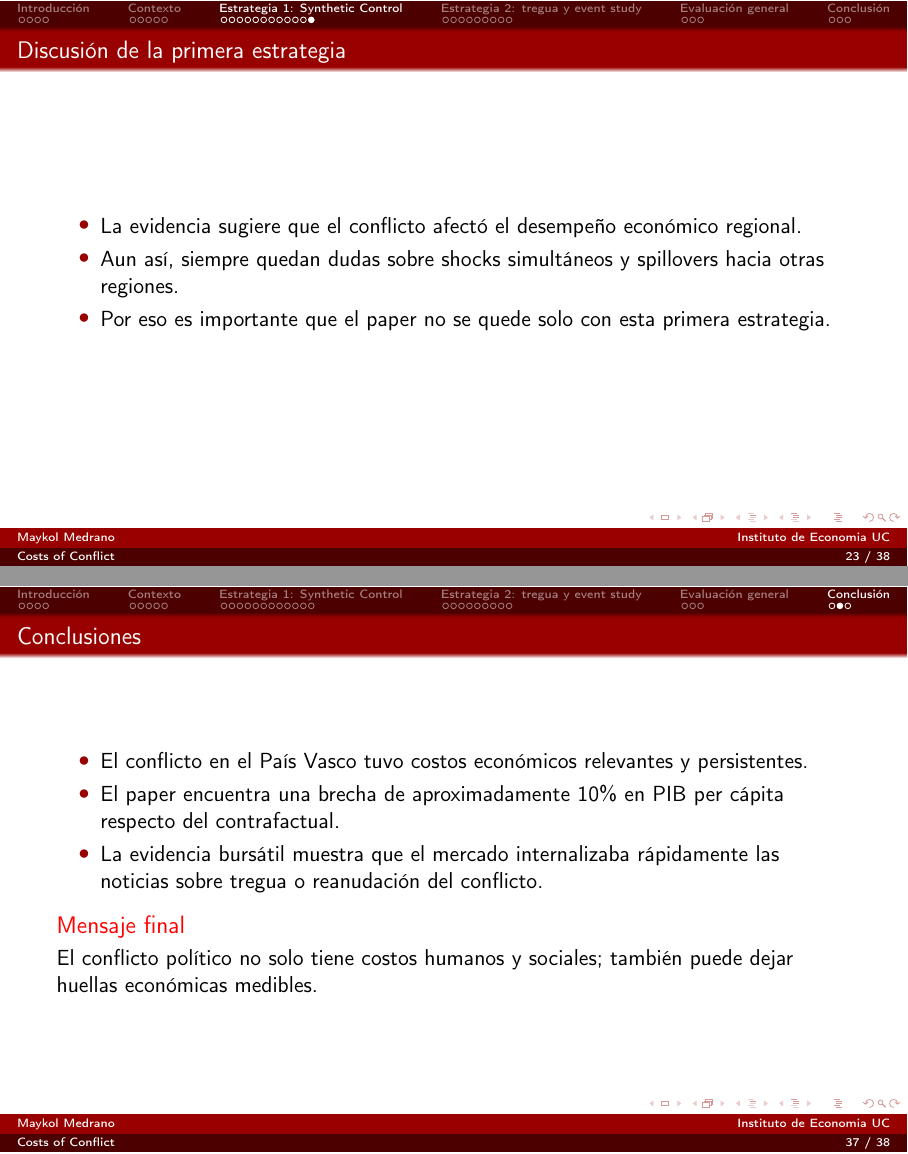
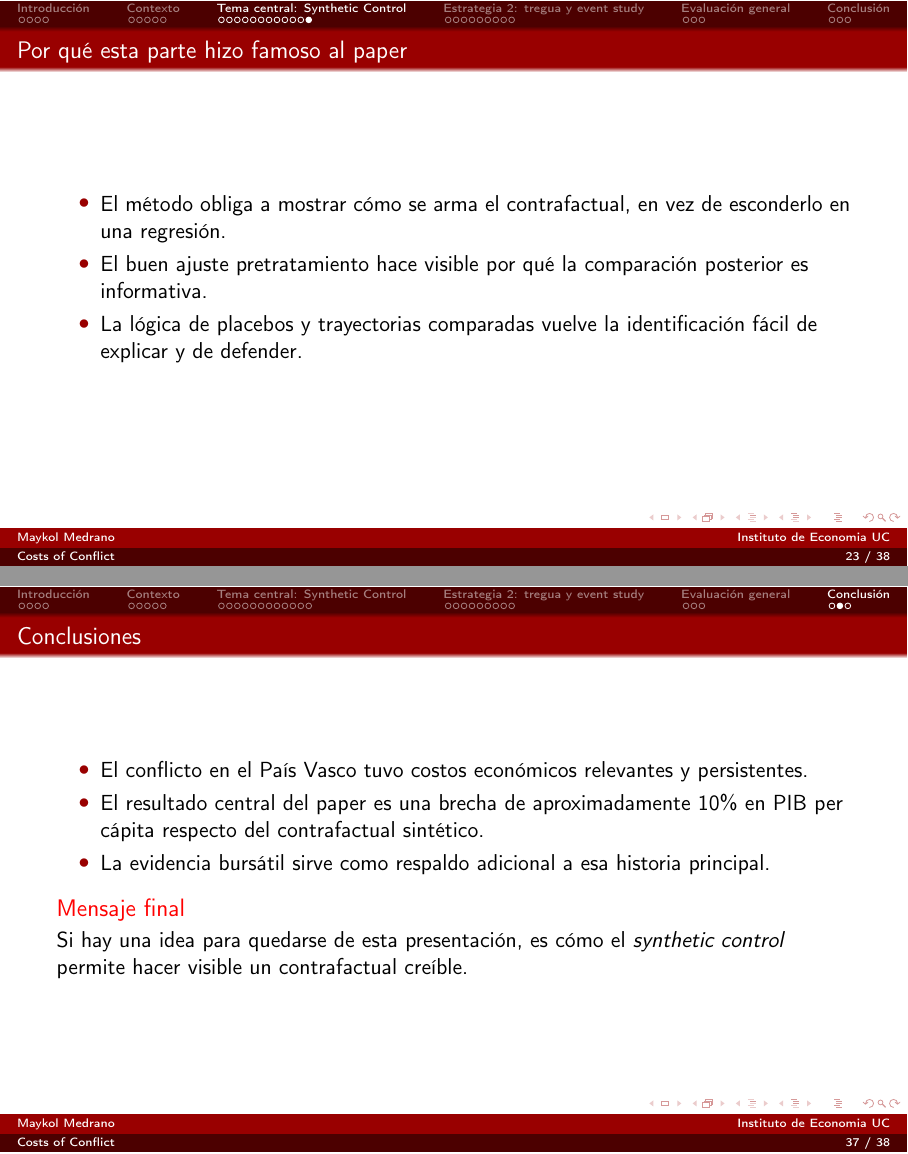
Before and after one commit to MaykolMedrano/tmap-p2, LaTeX slides (slide.tex): pages 23 and 37 of 38, joined at a grey line. Compiled offline with pdfLaTeX.

Commit message:
Emphasize synthetic control as core narrative

```diff
--- a/slide.tex
+++ b/slide.tex
@@ -149,3 +149,4 @@
     \end{block}
 \end{frame}
 
+\section{Tema central: Synthetic Control}
@@ -240,11 +243,11 @@
     \small El placebo no reproduce una brecha del mismo tipo, lo que hace m\'as cre\'ible la lectura causal para el Pa\'is Vasco.
 \end{frame}
 
-\begin{frame}{Discusi\'on de la primera estrategia}
+\begin{frame}{Por qu\'e esta parte hizo famoso al paper}
     \begin{itemize}
-        \item La evidencia sugiere que el conflicto afect\'o el desempe\~no econ\'omico regional.
-        \item Aun as\'i, siempre quedan dudas sobre shocks simult\'aneos y spillovers hacia otras regiones.
-        \item Por eso es importante que el paper no se quede solo con esta primera estrategia.
+        \item El m\'etodo obliga a mostrar c\'omo se arma el contrafactual, en vez de esconderlo en una regresi\'on.
+        \item El buen ajuste pretratamiento hace visible por qu\'e la comparaci\'on posterior es informativa.
+        \item La l\'ogica de placebos y trayectorias comparadas vuelve la identificaci\'on f\'acil de explicar y de defender.
     \end{itemize}
 \end{frame}
 
@@ -358,11 +361,11 @@
 \begin{frame}{Conclusiones}
     \begin{itemize}
         \item El conflicto en el Pa\'is Vasco tuvo costos econ\'omicos relevantes y persistentes.
-        \item El paper encuentra una brecha de aproximadamente 10\% en PIB per c\'apita respecto del contrafactual.
-        \item La evidencia burs\'atil muestra que el mercado internalizaba r\'apidamente las noticias sobre tregua o reanudaci\'on del conflicto.
+        \item El resultado central del paper es una brecha de aproximadamente 10\% en PIB per c\'apita respecto del contrafactual sint\'etico.
+        \item La evidencia burs\'atil sirve como respaldo adicional a esa historia principal.
     \end{itemize}
     \begin{alertblock}{Mensaje final}
-        El conflicto pol\'itico no solo tiene costos humanos y sociales; tambi\'en puede dejar huellas econ\'omicas medibles.
+        Si hay una idea para quedarse de esta presentaci\'on, es c\'omo el \emph{synthetic control} permite hacer visible un contrafactual cre\'ible.
     \end{alertblock}
 \end{frame}
 
```
Also changed, not shown: slide.tex (24 more changed lines).
